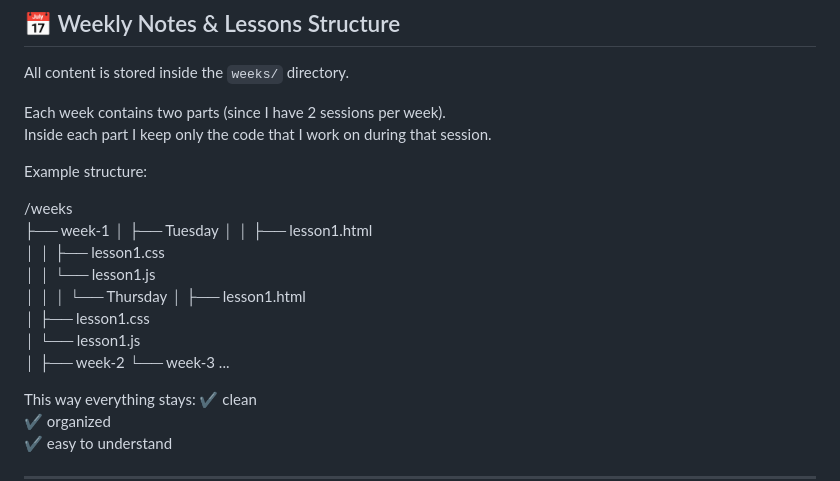
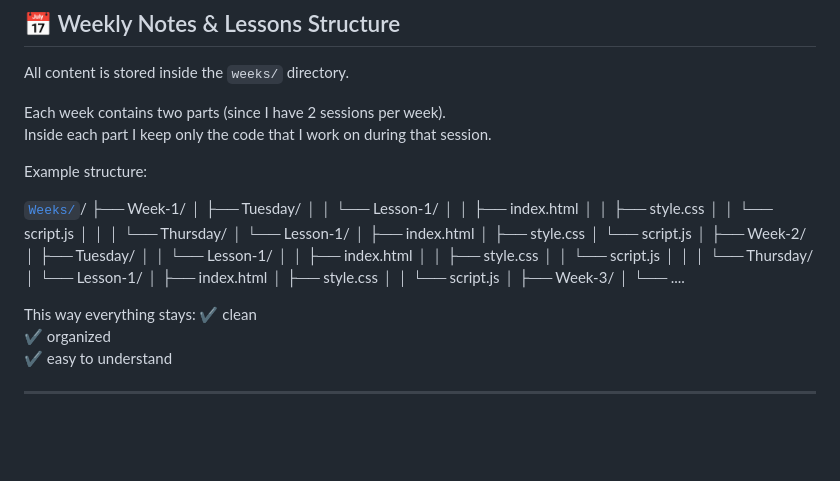
Before and after one commit to bleartdev/Bootcamp-PerProgramera, a Markdown page: README.md, the part around one of its changes. Drawn GitHub-style; blank space fills up the shorter version.

```diff
--- a/README.md
+++ b/README.md
@@ -60,20 +60,36 @@ Inside each part I keep only the code that I work on during that session.
 
 Example structure:
 
-/weeks
- ├── week-1
- │    ├── Tuesday
- │    │    ├── lesson1.html
- │    │    ├── lesson1.css
- │    │    └── lesson1.js
- │    │
- │    └── Thursday
- │         ├── lesson1.html
- │         ├── lesson1.css
- │         └── lesson1.js
- │
- ├── week-2
- └── week-3 ...
+[`Weeks/`](./Weeks/)/
+├── Week-1/
+│   ├── Tuesday/
+│   │   └── Lesson-1/
+│   │       ├── index.html
+│   │       ├── style.css
+│   │       └── script.js
+│   │
+│   └── Thursday/
+│       └── Lesson-1/
+│           ├── index.html
+│           ├── style.css
+│           └── script.js
+│
+├── Week-2/
+│   ├── Tuesday/
+│   │   └── Lesson-1/
+│   │       ├── index.html
+│   │       ├── style.css
+│   │       └── script.js
+│   │
+│   └── Thursday/
+│       └── Lesson-1/
+│           ├── index.html
+│           ├── style.css
+│   │       └── script.js
+│
+├── Week-3/
+│   └── ....
+
 
 This way everything stays:
 ✔️ clean
```
Also changed, not shown: other parts of README.md (+1 -1 lines).
